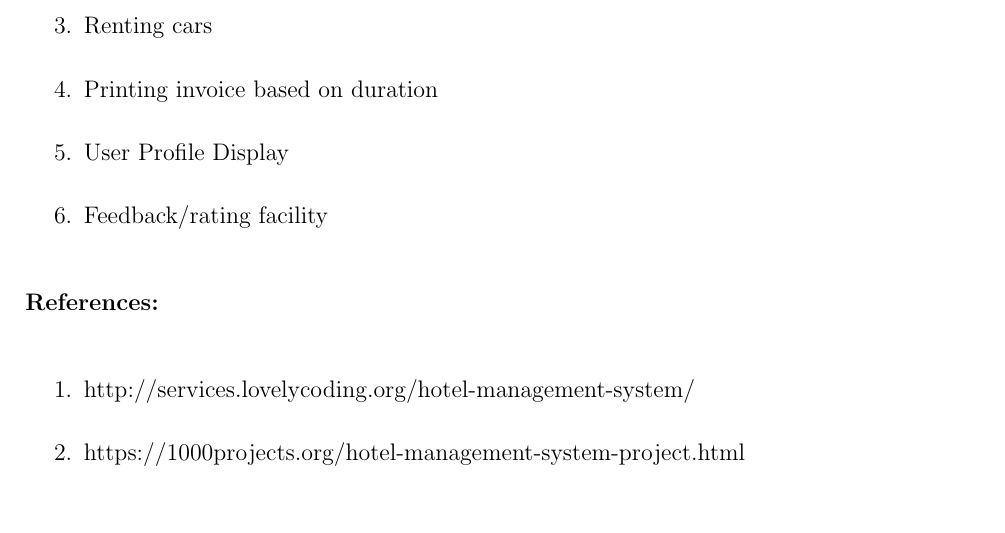
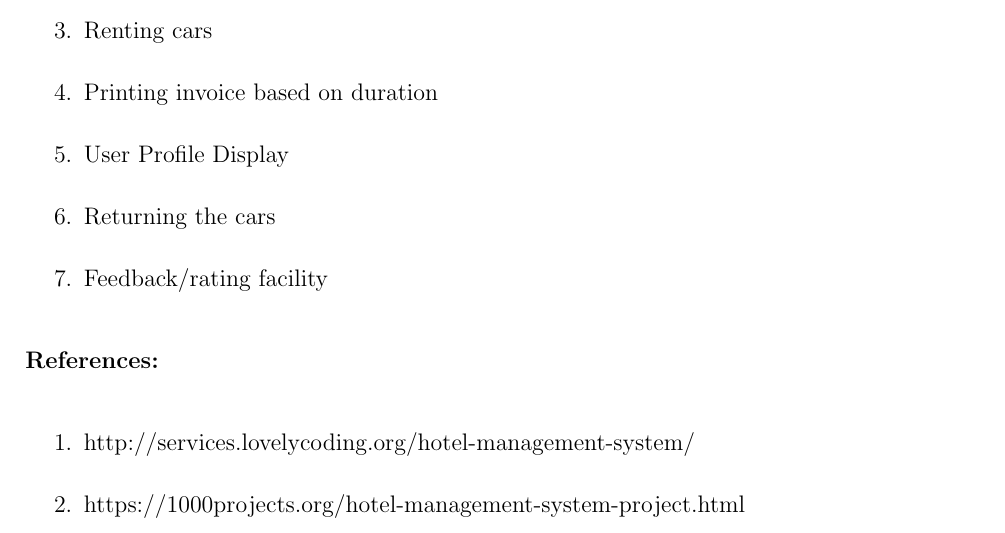
Before and after one commit to sarkarprasanna/C-Mini-Project, a LaTeX document (Abstract.tex): part of the page, cut so that both start at the same text. Compiled offline with LaTeX, dvips and Ghostscript.

Commit message:
Update Abstract.tex

```diff
--- a/Abstract.tex
+++ b/Abstract.tex
@@ -110,6 +110,7 @@ Write your 250 words brief description about your mini-project topic here.
     \item Renting cars
     \item Printing invoice based on duration
     \item User Profile Display
+    \item Returning the cars
     \item Feedback/rating facility
 \end{enumerate}
 
```
